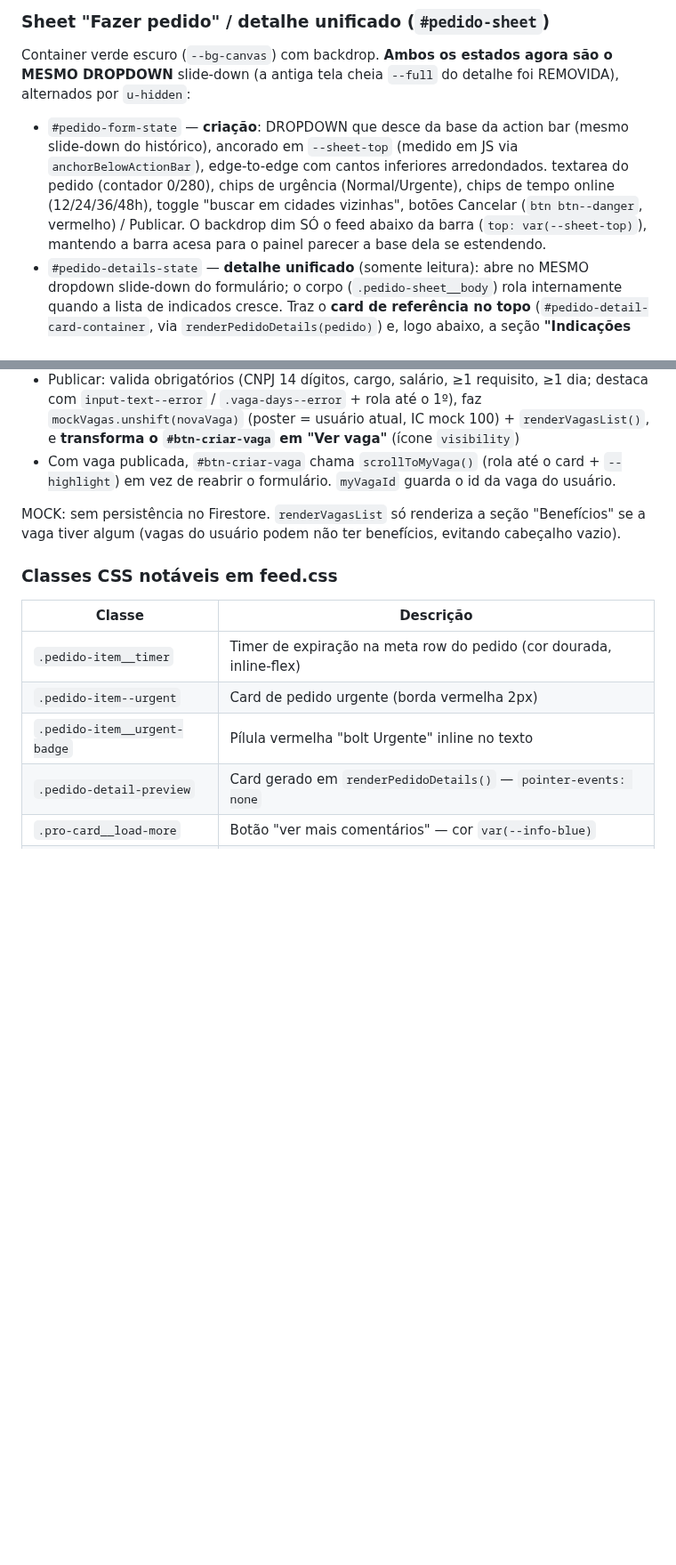
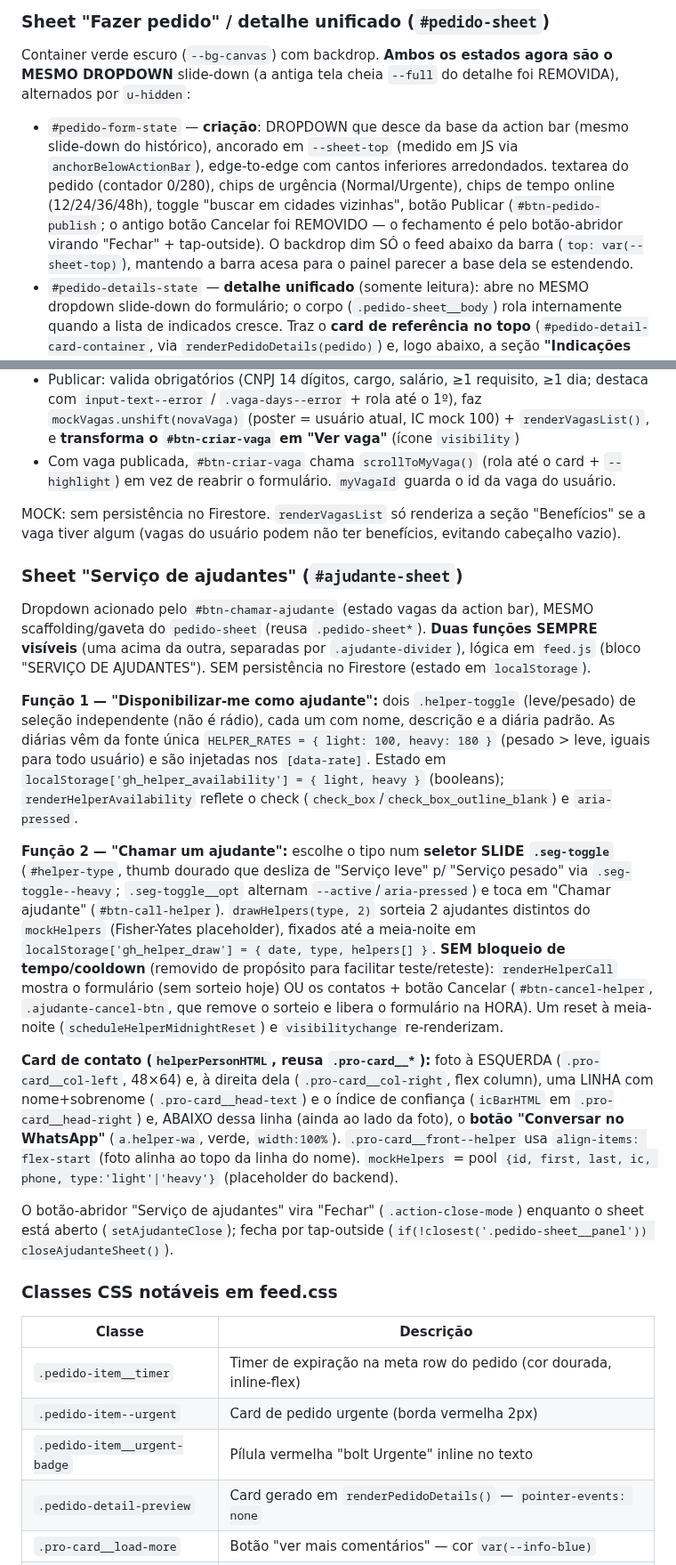
Before and after one commit to jonathasptbr-gh/Gente-honesta, a Markdown page: CLAUDE.md, 2 parts joined by grey strips. Shown at 89% size. Drawn GitHub-style; blank space fills up the shorter version.

Commit message:
docs: atualiza CLAUDE.md com a estrutura atual do PWA
- Adiciona seção 'Serviço de ajudantes' (#ajudante-sheet): duas funções
  (disponibilizar-se com helper-toggle leve/pesado + HELPER_RATES; chamar
  ajudante com seg-toggle slide, sorteio de 2 contatos até meia-noite, SEM
  cooldown), card de contato (foto à esquerda, nome+IC e WhatsApp à direita)
  e mockHelpers.
- Corrige menção obsoleta ao botão Cancelar do 'Fazer pedido' (removido).
- (Já refletidos em edições anteriores da sessão: gaveta com wrapper
  overflow:hidden, barra de rolagem na borda, altura dos CTAs em 40px.)

Co-Authored-By: Claude Opus 4.8 <noreply@anthropic.com>
Claude-Session: https://claude.ai/code/session_01CjwQiNHiAyv7CWQwQ2DNaa

```diff
--- a/CLAUDE.md
+++ b/CLAUDE.md
@@ -841,7 +841,7 @@ A `#bar-pedidos-state` tem SEMPRE dois botões lado a lado (o antigo badge `#my-
 
 Container verde escuro (`--bg-canvas`) com backdrop. **Ambos os estados agora são o MESMO DROPDOWN**
 slide-down (a antiga tela cheia `--full` do detalhe foi REMOVIDA), alternados por `u-hidden`:
-- `#pedido-form-state` — **criação**: DROPDOWN que desce da base da action bar (mesmo slide-down do histórico), ancorado em `--sheet-top` (medido em JS via `anchorBelowActionBar`), edge-to-edge com cantos inferiores arredondados. textarea do pedido (contador 0/280), chips de urgência (Normal/Urgente), chips de tempo online (12/24/36/48h), toggle "buscar em cidades vizinhas", botões Cancelar (`btn btn--danger`, vermelho) / Publicar. O backdrop dim SÓ o feed abaixo da barra (`top: var(--sheet-top)`), mantendo a barra acesa para o painel parecer a base dela se estendendo.
+- `#pedido-form-state` — **criação**: DROPDOWN que desce da base da action bar (mesmo slide-down do histórico), ancorado em `--sheet-top` (medido em JS via `anchorBelowActionBar`), edge-to-edge com cantos inferiores arredondados. textarea do pedido (contador 0/280), chips de urgência (Normal/Urgente), chips de tempo online (12/24/36/48h), toggle "buscar em cidades vizinhas", botão Publicar (`#btn-pedido-publish`; o antigo botão Cancelar foi REMOVIDO — o fechamento é pelo botão-abridor virando "Fechar" + tap-outside). O backdrop dim SÓ o feed abaixo da barra (`top: var(--sheet-top)`), mantendo a barra acesa para o painel parecer a base dela se estendendo.
 - `#pedido-details-state` — **detalhe unificado** (somente leitura): abre no MESMO dropdown slide-down do formulário; o corpo (`.pedido-sheet__body`) rola internamente quando a lista de indicados cresce. Traz o **card de referência no topo** (`#pedido-detail-card-container`, via `renderPedidoDetails(pedido)`) e, logo abaixo, a seção **"Indicações recebidas"** (`.pedido-detail-indicated` com fração `#pedido-detail-fraction` e lista `#pedido-detail-indicated-list`). Fecha ao tocar fora do painel (handler no container que checa `closest('.pedido-sheet__panel')`).
 
 **Card de referência = MESMO modelo do histórico.** `renderPedidoDetails(pedido)` monta o card do topo com `historicoItemHTML(pedido)` — o MESMO markup do item da lista do histórico (`.historico-item`: data, lixeira, texto com badge Urgente, badge de status "Ativo · Nh"/"Concluído", badge "N/3 indicações"). A lixeira do card do detalhe é funcional (delegação em `#pedido-detail-card-container` → `deletePedido`). `historicoItemHTML` é function declaration hoistada, compartilhada por `renderHistoricoList` e `renderPedidoDetails`.
@@ -1002,6 +1002,38 @@ Lógica em `feed.js` (bloco "Sheet Criar vaga", IIFE após `renderVagasList`):
 MOCK: sem persistência no Firestore. `renderVagasList` só renderiza a seção "Benefícios" se a vaga
 tiver algum (vagas do usuário podem não ter benefícios, evitando cabeçalho vazio).
 
+### Sheet "Serviço de ajudantes" (`#ajudante-sheet`)
+
+Dropdown acionado pelo `#btn-chamar-ajudante` (estado vagas da action bar), MESMO scaffolding/gaveta do
+`pedido-sheet` (reusa `.pedido-sheet*`). **Duas funções SEMPRE visíveis** (uma acima da outra, separadas
+por `.ajudante-divider`), lógica em `feed.js` (bloco "SERVIÇO DE AJUDANTES"). SEM persistência no Firestore
+(estado em `localStorage`).
+
+**Função 1 — "Disponibilizar-me como ajudante":** dois `.helper-toggle` (leve/pesado) de seleção
+independente (não é rádio), cada um com nome, descrição e a diária padrão. As diárias vêm da fonte única
+`HELPER_RATES = { light: 100, heavy: 180 }` (pesado > leve, iguais para todo usuário) e são injetadas nos
+`[data-rate]`. Estado em `localStorage['gh_helper_availability'] = { light, heavy }` (booleans);
+`renderHelperAvailability` reflete o check (`check_box`/`check_box_outline_blank`) e `aria-pressed`.
+
+**Função 2 — "Chamar um ajudante":** escolhe o tipo num **seletor SLIDE `.seg-toggle`** (`#helper-type`,
+thumb dourado que desliza de "Serviço leve" p/ "Serviço pesado" via `.seg-toggle--heavy`; `.seg-toggle__opt`
+alternam `--active`/`aria-pressed`) e toca em "Chamar ajudante" (`#btn-call-helper`). `drawHelpers(type, 2)`
+sorteia 2 ajudantes distintos do `mockHelpers` (Fisher-Yates placeholder), fixados até a meia-noite em
+`localStorage['gh_helper_draw'] = { date, type, helpers[] }`. **SEM bloqueio de tempo/cooldown** (removido
+de propósito para facilitar teste/reteste): `renderHelperCall` mostra o formulário (sem sorteio hoje) OU os
+contatos + botão Cancelar (`#btn-cancel-helper`, `.ajudante-cancel-btn`, que remove o sorteio e libera o
+formulário na HORA). Um reset à meia-noite (`scheduleHelperMidnightReset`) e `visibilitychange` re-renderizam.
+
+**Card de contato (`helperPersonHTML`, reusa `.pro-card__*`):** foto à ESQUERDA (`.pro-card__col-left`,
+48×64) e, à direita dela (`.pro-card__col-right`, flex column), uma LINHA com nome+sobrenome
+(`.pro-card__head-text`) e o índice de confiança (`icBarHTML` em `.pro-card__head-right`) e, ABAIXO dessa
+linha (ainda ao lado da foto), o **botão "Conversar no WhatsApp"** (`a.helper-wa`, verde, `width:100%`).
+`.pro-card__front--helper` usa `align-items: flex-start` (foto alinha ao topo da linha do nome). `mockHelpers`
+= pool `{id, first, last, ic, phone, type:'light'|'heavy'}` (placeholder do backend).
+
+O botão-abridor "Serviço de ajudantes" vira "Fechar" (`.action-close-mode`) enquanto o sheet está aberto
+(`setAjudanteClose`); fecha por tap-outside (`if(!closest('.pedido-sheet__panel')) closeAjudanteSheet()`).
+
 ### Classes CSS notáveis em feed.css
 
 | Classe | Descrição |
```
